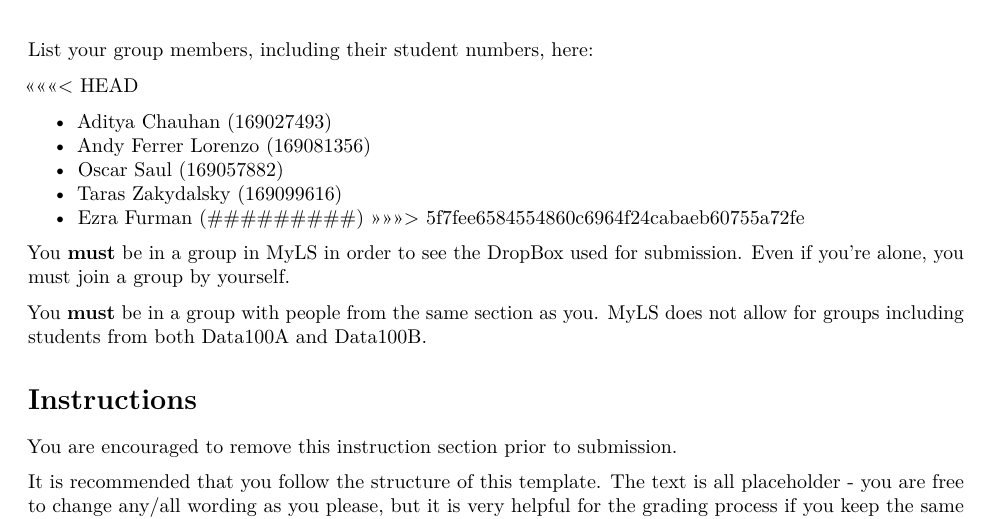
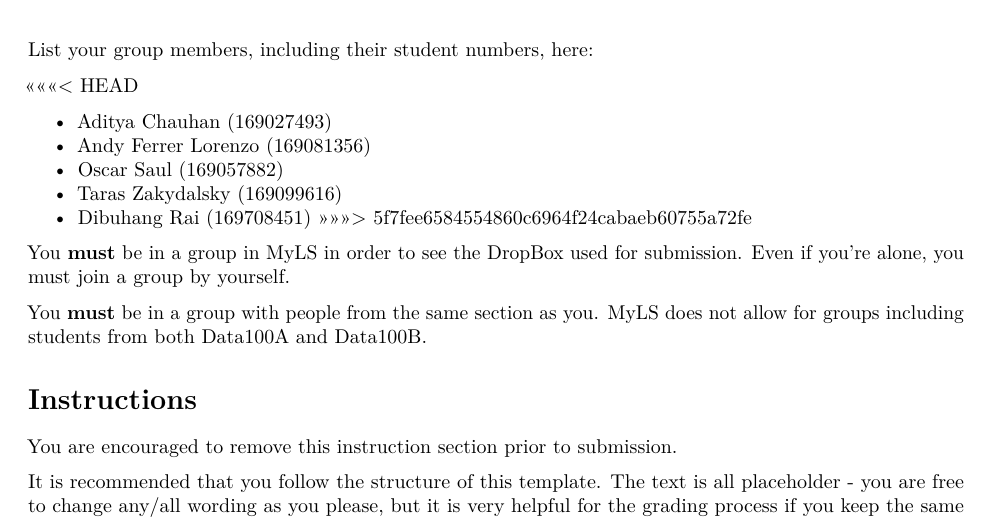
Before and after one commit to adichn/DATA100_A3, an R Markdown document (Draft.Rmd): part of page 1 of 4, cut so that both start at the same text. Rendered offline with R 4.5, knitr and Pandoc, then LaTeX, with nearby package versions; some code elsewhere in the file could not run offline.

Commit message:
added dibu id and name

```diff
--- a/Draft.Rmd
+++ b/Draft.Rmd
@@ -13,7 +13,7 @@ List your group members, including their student numbers, here:
 - Andy Ferrer Lorenzo (169081356)
 - Oscar Saul (169057882)
 - Taras Zakydalsky (169099616)
-- Ezra Furman (#########)
+- Dibuhang Rai (169708451)
 >>>>>>> 5f7fee6584554860c6964f24cabaeb60755a72fe
 
 You **must** be in a group in MyLS in order to see the DropBox used for submission. Even if you're alone, you must join a group by yourself.
```
